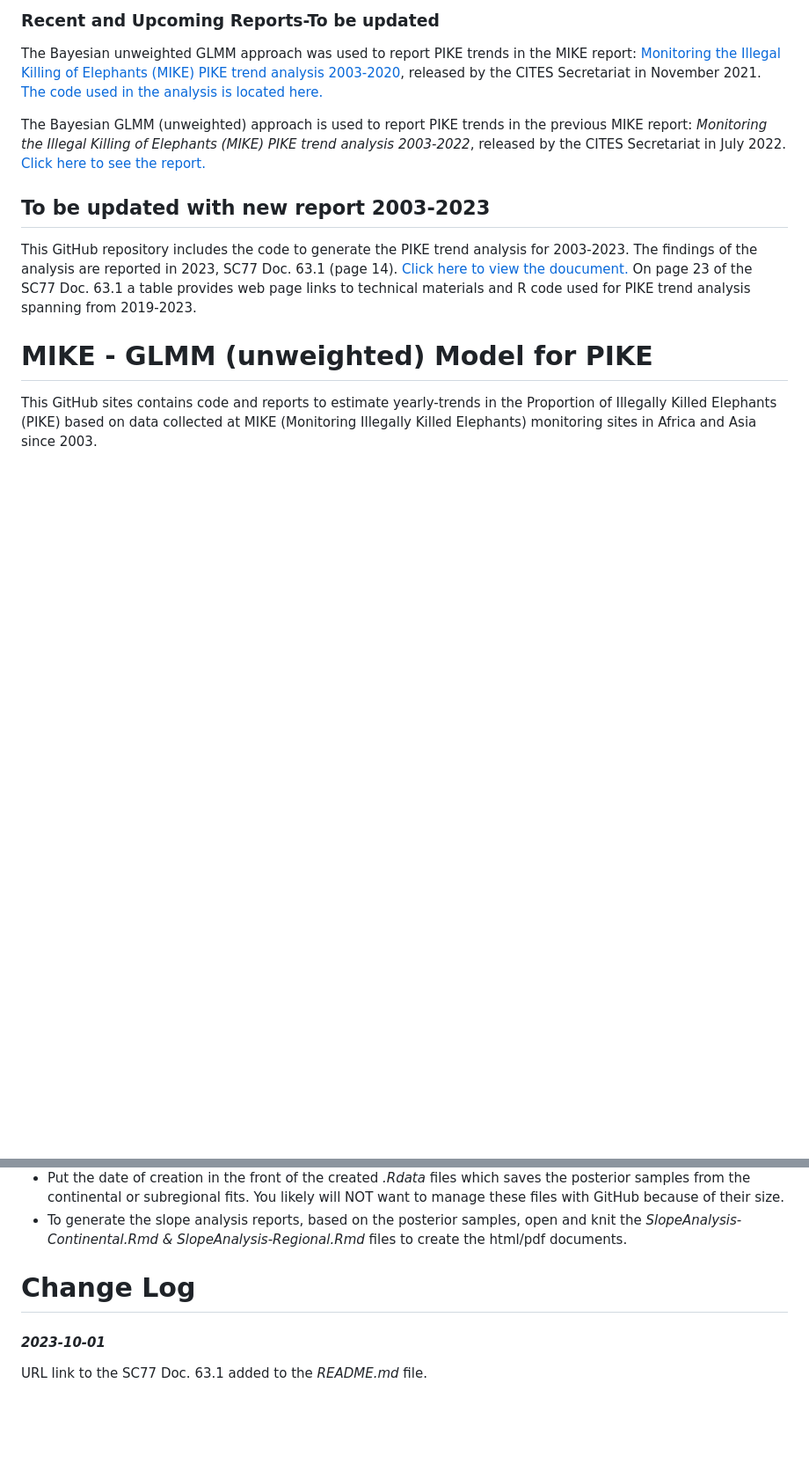
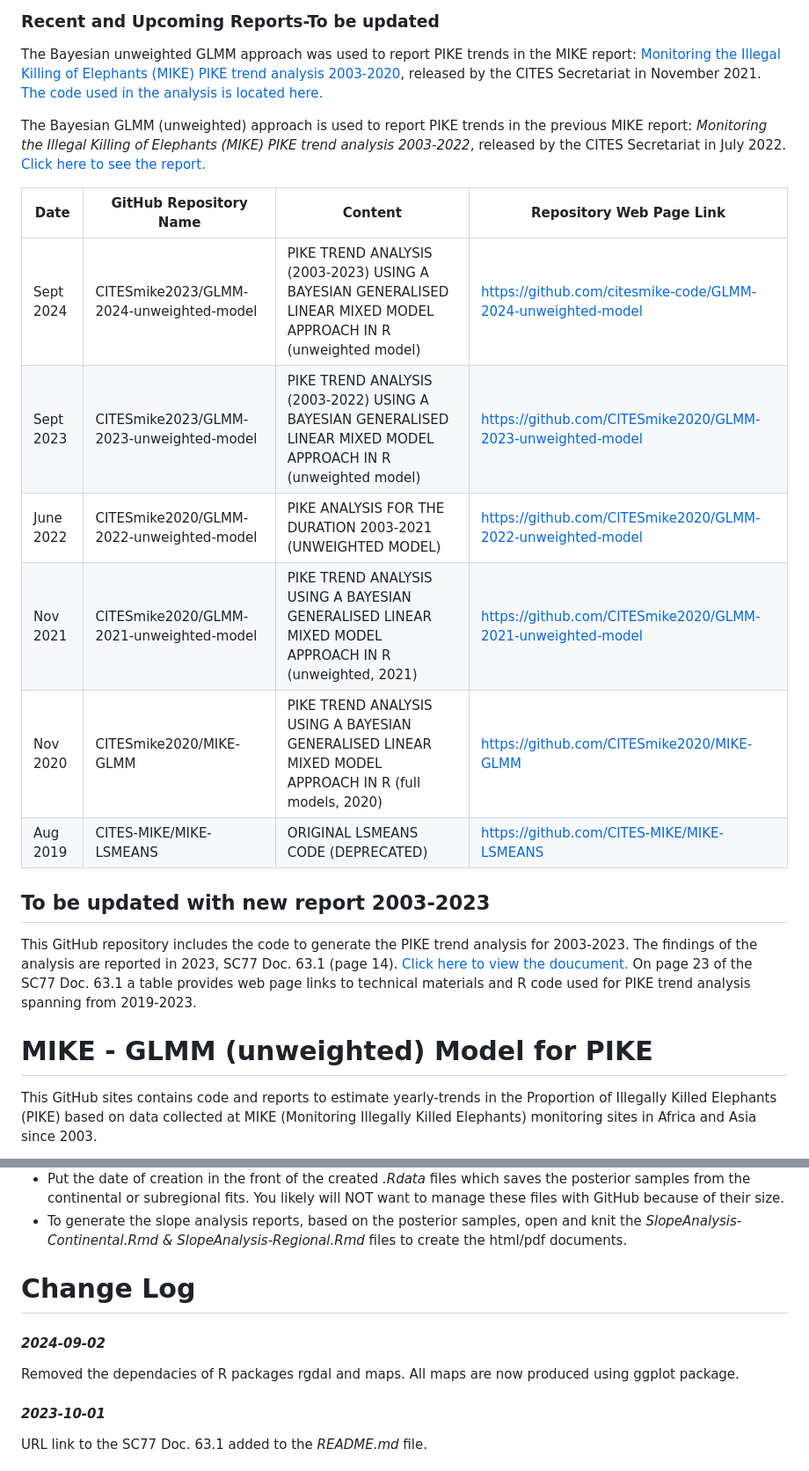
Before and after one commit to citesmike-code/GLMM-2024-unweighted-model, a Markdown page: README.md, 2 parts joined by grey strips. Shown at 88% size. Rendered like a GitHub page; blank space fills up the shorter version.

```diff
--- a/README.md
+++ b/README.md
@@ -16,6 +16,15 @@ The analytical approach documented <a href="https://github.com/CITESmike2020/MIK
 The Bayesian unweighted GLMM  approach was used to report PIKE trends in the MIKE report: <a href="https://cites.org/sites/default/files/MIKE/E-PIKE_Trend_Analysis_Aug2021.pdf"> Monitoring the Illegal Killing of Elephants (MIKE) PIKE trend analysis 2003-2020</a>, released by the CITES Secretariat in November 2021. <a href="https://github.com/CITESmike2020/GLMM-2021-unweighted-model"> The code used in the analysis is located here. </a>
 
 The Bayesian GLMM (unweighted) approach is used to report PIKE trends in the previous MIKE report: <i>Monitoring the Illegal Killing of Elephants (MIKE) PIKE trend analysis 2003-2022</i>, released by the CITES Secretariat in July 2022. <a href="https://cites.org/sites/default/files/documents/E-SC77-63-01-R2_0.pdf"> Click here to see the report.</a>
+
+| Date       | GitHub Repository Name                      | Content                                                                                         | Repository Web Page Link                         |
+|------------|---------------------------------------------|-------------------------------------------------------------------------------------------------|-------------------------------------------------|
+| Sept 2024  | CITESmike2023/GLMM-2024-unweighted-model    | PIKE TREND ANALYSIS (2003-2023) USING A BAYESIAN GENERALISED LINEAR MIXED MODEL APPROACH IN R (unweighted model) | [https://github.com/citesmike-code/GLMM-2024-unweighted-model](https://github.com/citesmike-code/GLMM-2024-unweighted-model) |
+| Sept 2023  | CITESmike2023/GLMM-2023-unweighted-model    | PIKE TREND ANALYSIS (2003-2022) USING A BAYESIAN GENERALISED LINEAR MIXED MODEL APPROACH IN R (unweighted model) | [https://github.com/CITESmike2020/GLMM-2023-unweighted-model](https://github.com/CITESmike2020/GLMM-2023-unweighted-model) |
+| June 2022  | CITESmike2020/GLMM-2022-unweighted-model    | PIKE ANALYSIS FOR THE DURATION 2003-2021 (UNWEIGHTED MODEL)                                  | [https://github.com/CITESmike2020/GLMM-2022-unweighted-model](https://github.com/CITESmike2020/GLMM-2022-unweighted-model) |
+| Nov 2021   | CITESmike2020/GLMM-2021-unweighted-model    | PIKE TREND ANALYSIS USING A BAYESIAN GENERALISED LINEAR MIXED MODEL APPROACH IN R (unweighted, 2021) | [https://github.com/CITESmike2020/GLMM-2021-unweighted-model](https://github.com/CITESmike2020/GLMM-2021-unweighted-model) |
+| Nov 2020   | CITESmike2020/MIKE-GLMM                    | PIKE TREND ANALYSIS USING A BAYESIAN GENERALISED LINEAR MIXED MODEL APPROACH IN R (full models, 2020) | [https://github.com/CITESmike2020/MIKE-GLMM](https://github.com/CITESmike2020/MIKE-GLMM) |
+| Aug 2019   | CITES-MIKE/MIKE-LSMEANS                    | ORIGINAL LSMEANS CODE (DEPRECATED)                                                          | [https://github.com/CITES-MIKE/MIKE-LSMEANS](https://github.com/CITES-MIKE/MIKE-LSMEANS) |
 
  ## To be updated with new report 2003-2023
 This GitHub repository includes the code to generate the PIKE trend analysis for 2003-2023. The findings of the analysis are reported in 2023, SC77 Doc. 63.1 (page 14). <a href="https://cites.org/sites/default/files/documents/E-SC77-63-01.pdf"> Click here to view the doucument.</a> On page 23 of the SC77 Doc. 63.1 a table provides web page links to technical materials and R code used for PIKE trend analysis spanning from 2019-2023.
@@ -70,6 +79,9 @@ posterior samples from the continental or subregional fits. You likely will NOT
 
 # Change Log
 
+#### *2024-09-02*
+Removed the dependacies of R packages rgdal and maps. All maps are now produced using ggplot package.
+
 #### *2023-10-01*
 URL link to the SC77 Doc. 63.1 added to the *README.md* file.
 
```
